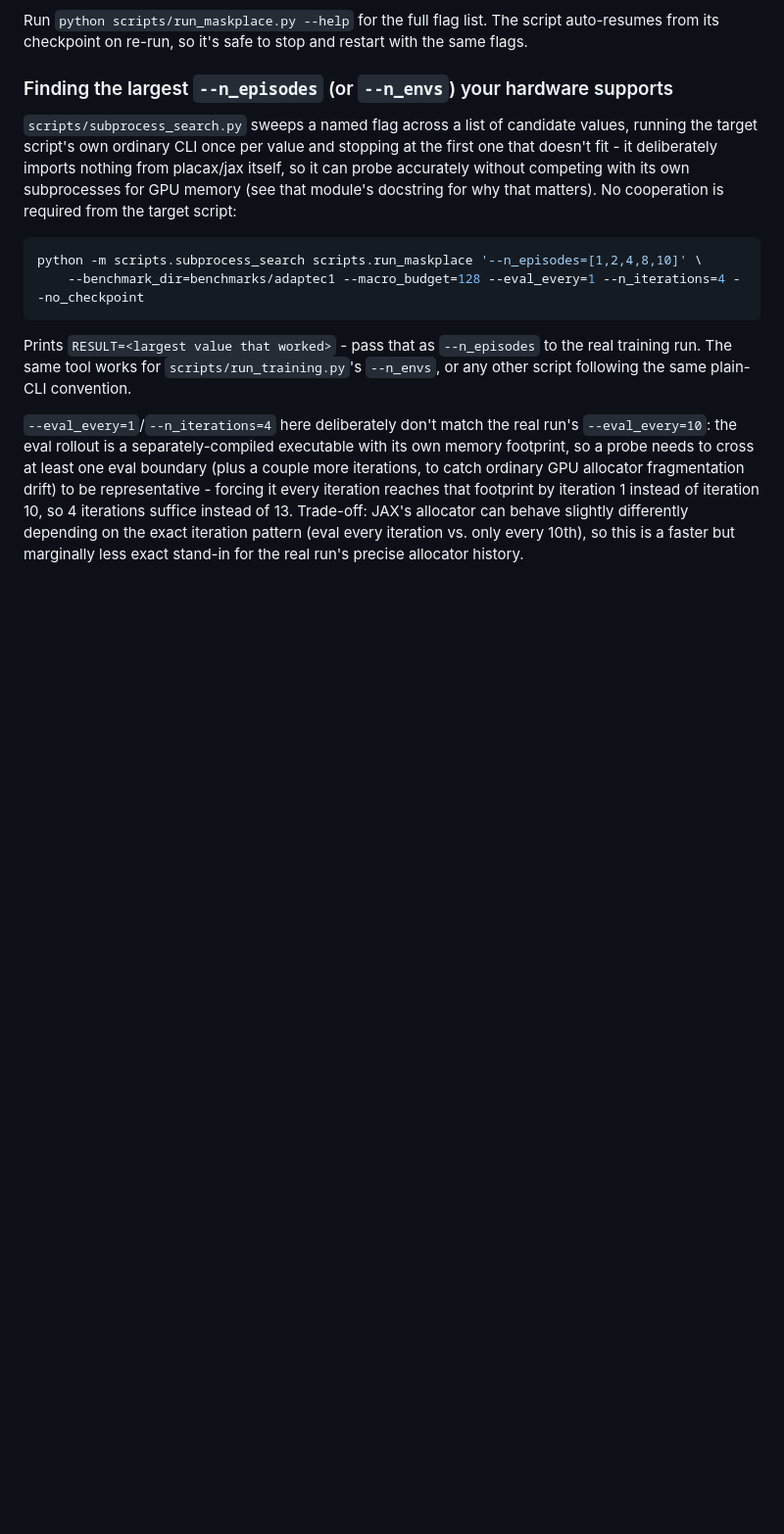
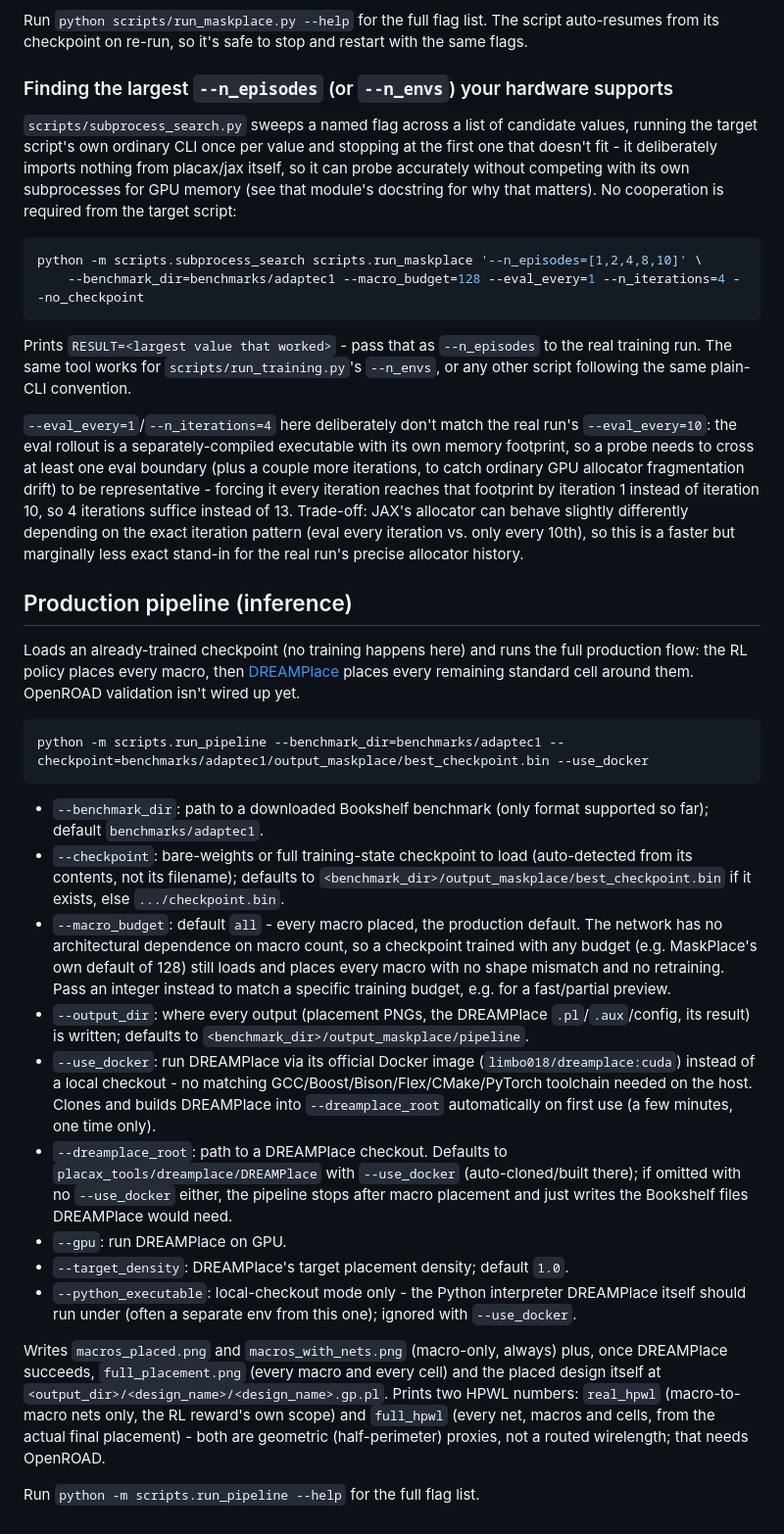
Before and after one commit to paulin-dev/placax, a Markdown page: README.md, the part around the change. Shown at 98% size. Rendered like a GitHub page; blank space fills up the shorter version.

````diff
--- a/README.md
+++ b/README.md
@@ -63,3 +63,27 @@ python -m scripts.subprocess_search scripts.run_maskplace '--n_episodes=[1,2,4,8
 Prints `RESULT=<largest value that worked>` - pass that as `--n_episodes` to the real training run. The same tool works for `scripts/run_training.py`'s `--n_envs`, or any other script following the same plain-CLI convention.
 
 `--eval_every=1`/`--n_iterations=4` here deliberately don't match the real run's `--eval_every=10`: the eval rollout is a separately-compiled executable with its own memory footprint, so a probe needs to cross at least one eval boundary (plus a couple more iterations, to catch ordinary GPU allocator fragmentation drift) to be representative - forcing it every iteration reaches that footprint by iteration 1 instead of iteration 10, so 4 iterations suffice instead of 13. Trade-off: JAX's allocator can behave slightly differently depending on the exact iteration pattern (eval every iteration vs. only every 10th), so this is a faster but marginally less exact stand-in for the real run's precise allocator history.
+
+## Production pipeline (inference)
+
+Loads an already-trained checkpoint (no training happens here) and runs the full production flow: the RL
+policy places every macro, then [DREAMPlace](https://github.com/limbo018/DREAMPlace) places every
+remaining standard cell around them. OpenROAD validation isn't wired up yet.
+
+```sh
+python -m scripts.run_pipeline --benchmark_dir=benchmarks/adaptec1 --checkpoint=benchmarks/adaptec1/output_maskplace/best_checkpoint.bin --use_docker
+```
+
+- `--benchmark_dir`: path to a downloaded Bookshelf benchmark (only format supported so far); default `benchmarks/adaptec1`.
+- `--checkpoint`: bare-weights or full training-state checkpoint to load (auto-detected from its contents, not its filename); defaults to `<benchmark_dir>/output_maskplace/best_checkpoint.bin` if it exists, else `.../checkpoint.bin`.
+- `--macro_budget`: default `all` - every macro placed, the production default. The network has no architectural dependence on macro count, so a checkpoint trained with any budget (e.g. MaskPlace's own default of 128) still loads and places every macro with no shape mismatch and no retraining. Pass an integer instead to match a specific training budget, e.g. for a fast/partial preview.
+- `--output_dir`: where every output (placement PNGs, the DREAMPlace `.pl`/`.aux`/config, its result) is written; defaults to `<benchmark_dir>/output_maskplace/pipeline`.
+- `--use_docker`: run DREAMPlace via its official Docker image (`limbo018/dreamplace:cuda`) instead of a local checkout - no matching GCC/Boost/Bison/Flex/CMake/PyTorch toolchain needed on the host. Clones and builds DREAMPlace into `--dreamplace_root` automatically on first use (a few minutes, one time only).
+- `--dreamplace_root`: path to a DREAMPlace checkout. Defaults to `placax_tools/dreamplace/DREAMPlace` with `--use_docker` (auto-cloned/built there); if omitted with no `--use_docker` either, the pipeline stops after macro placement and just writes the Bookshelf files DREAMPlace would need.
+- `--gpu`: run DREAMPlace on GPU.
+- `--target_density`: DREAMPlace's target placement density; default `1.0`.
+- `--python_executable`: local-checkout mode only - the Python interpreter DREAMPlace itself should run under (often a separate env from this one); ignored with `--use_docker`.
+
+Writes `macros_placed.png` and `macros_with_nets.png` (macro-only, always) plus, once DREAMPlace succeeds, `full_placement.png` (every macro and every cell) and the placed design itself at `<output_dir>/<design_name>/<design_name>.gp.pl`. Prints two HPWL numbers: `real_hpwl` (macro-to-macro nets only, the RL reward's own scope) and `full_hpwl` (every net, macros and cells, from the actual final placement) - both are geometric (half-perimeter) proxies, not a routed wirelength; that needs OpenROAD.
+
+Run `python -m scripts.run_pipeline --help` for the full flag list.
````
